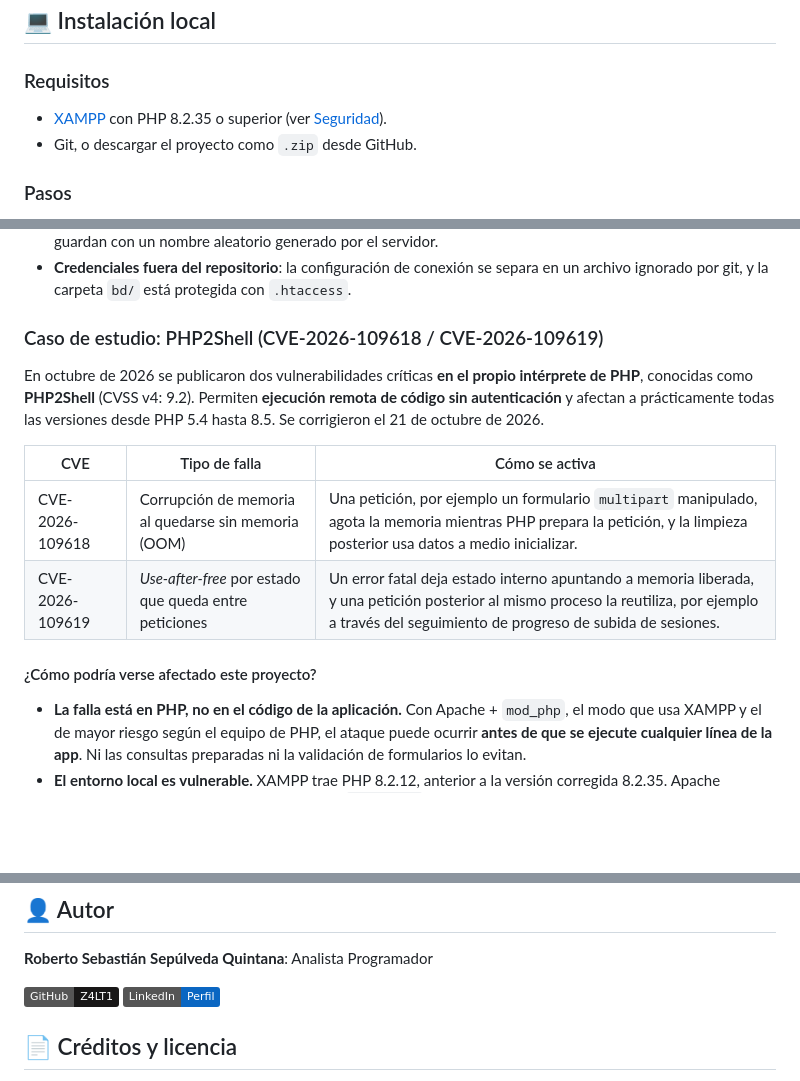
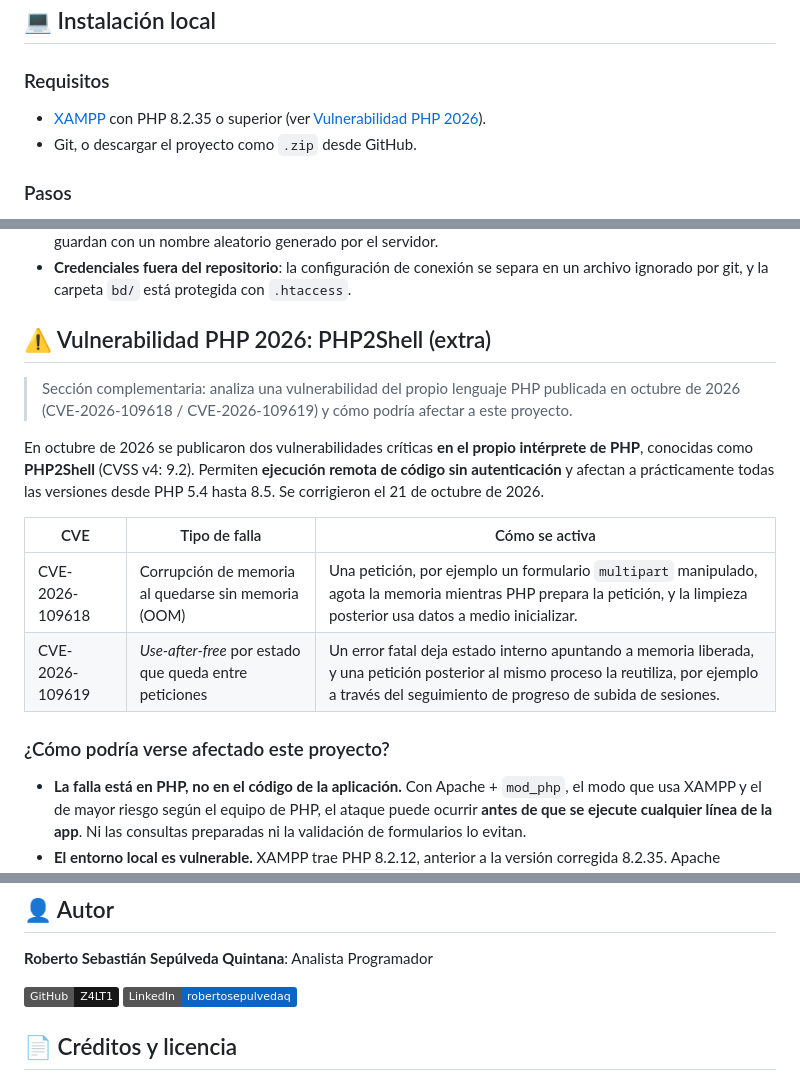
Before and after one commit to Z4LT1/informes-app, a Markdown page: README.md, 3 parts joined by grey strips. Rendered like a GitHub page; badges without logos; blank space fills up the shorter version.

Commit message:
Separar sección de vulnerabilidad PHP 2026, corregir índice y enlace de LinkedIn

```diff
--- a/README.md
+++ b/README.md
@@ -215,7 +216,7 @@ erDiagram
 
 ### Requisitos
 
-- [XAMPP](https://www.apachefriends.org/) con PHP 8.2.35 o superior (ver [Seguridad](#-seguridad)).
+- [XAMPP](https://www.apachefriends.org/) con PHP 8.2.35 o superior (ver [Vulnerabilidad PHP 2026](#️-vulnerabilidad-php-2026-php2shell-extra)).
 - Git, o descargar el proyecto como `.zip` desde GitHub.
 
 ### Pasos
@@ -259,7 +258,9 @@ La demo está publicada en **InfinityFree**, un hosting gratuito con PHP y MySQL
 - **Validación de archivos subidos**: solo se aceptan extensiones de imagen, con un máximo de 10 MB, y se guardan con un nombre aleatorio generado por el servidor.
 - **Credenciales fuera del repositorio**: la configuración de conexión se separa en un archivo ignorado por git, y la carpeta `bd/` está protegida con `.htaccess`.
 
-### Caso de estudio: PHP2Shell (CVE-2026-109618 / CVE-2026-109619)
+## ⚠️ Vulnerabilidad PHP 2026: PHP2Shell (extra)
+
+> Sección complementaria: analiza una vulnerabilidad del propio lenguaje PHP publicada en octubre de 2026 (CVE-2026-109618 / CVE-2026-109619) y cómo podría afectar a este proyecto.
 
 En octubre de 2026 se publicaron dos vulnerabilidades críticas **en el propio intérprete de PHP**, conocidas como **PHP2Shell** (CVSS v4: 9.2). Permiten **ejecución remota de código sin autenticación** y afectan a prácticamente todas las versiones desde PHP 5.4 hasta 8.5. Se corrigieron el 21 de octubre de 2026.
 
@@ -268,7 +269,7 @@ En octubre de 2026 se publicaron dos vulnerabilidades críticas **en el propio i
 | CVE-2026-109618 | Corrupción de memoria al quedarse sin memoria (OOM) | Una petición, por ejemplo un formulario `multipart` manipulado, agota la memoria mientras PHP prepara la petición, y la limpieza posterior usa datos a medio inicializar. |
 | CVE-2026-109619 | *Use-after-free* por estado que queda entre peticiones | Un error fatal deja estado interno apuntando a memoria liberada, y una petición posterior al mismo proceso la reutiliza, por ejemplo a través del seguimiento de progreso de subida de sesiones. |
 
-#### ¿Cómo podría verse afectado este proyecto?
+### ¿Cómo podría verse afectado este proyecto?
 
 - **La falla está en PHP, no en el código de la aplicación.** Con Apache + `mod_php`, el modo que usa XAMPP y el de mayor riesgo según el equipo de PHP, el ataque puede ocurrir **antes de que se ejecute cualquier línea de la app**. Ni las consultas preparadas ni la validación de formularios lo evitan.
 - **El entorno local es vulnerable.** XAMPP trae PHP 8.2.12, anterior a la versión corregida 8.2.35. Apache escucha por defecto en todas las interfaces (`Listen 80`), así que otro equipo de la misma red podría alcanzarlo.
@@ -316,7 +317,7 @@ En octubre de 2026 se publicaron dos vulnerabilidades críticas **en el propio i
 **Roberto Sebastián Sepúlveda Quintana**: Analista Programador
 
 [![GitHub](https://img.shields.io/badge/GitHub-Z4LT1-181717?style=flat&logo=github)](https://github.com/Z4LT1)
-[![LinkedIn](https://img.shields.io/badge/LinkedIn-Perfil-0A66C2?style=flat&logo=linkedin)](https://www.linkedin.com/in/TU_PERFIL)
+[![LinkedIn](https://img.shields.io/badge/LinkedIn-robertosepulvedaq-0A66C2?style=flat&logo=linkedin)](https://www.linkedin.com/in/robertosepulvedaq)
 
 ## 📄 Créditos y licencia
 
```
Also changed, not shown: other parts of README.md (+6 -7 lines).
